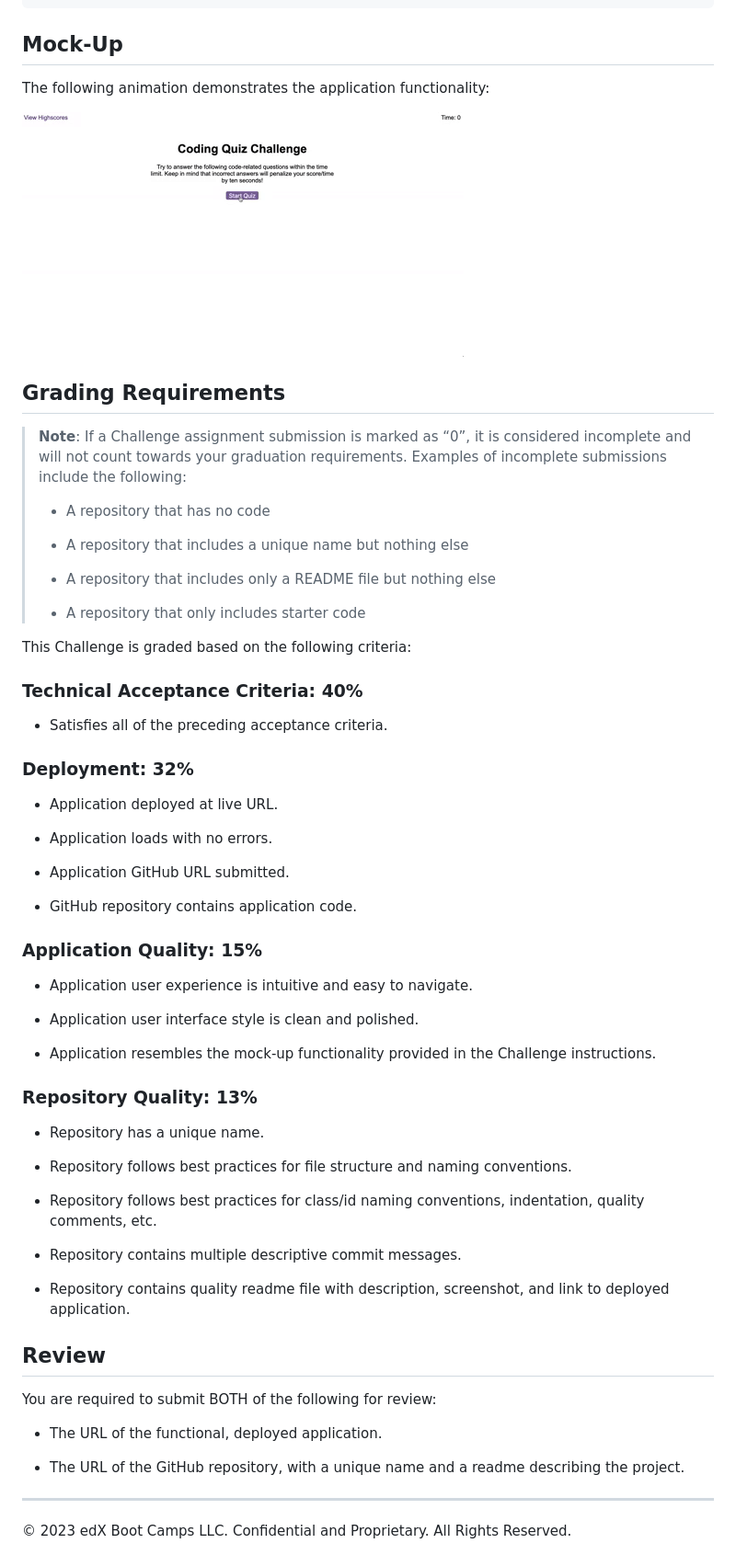
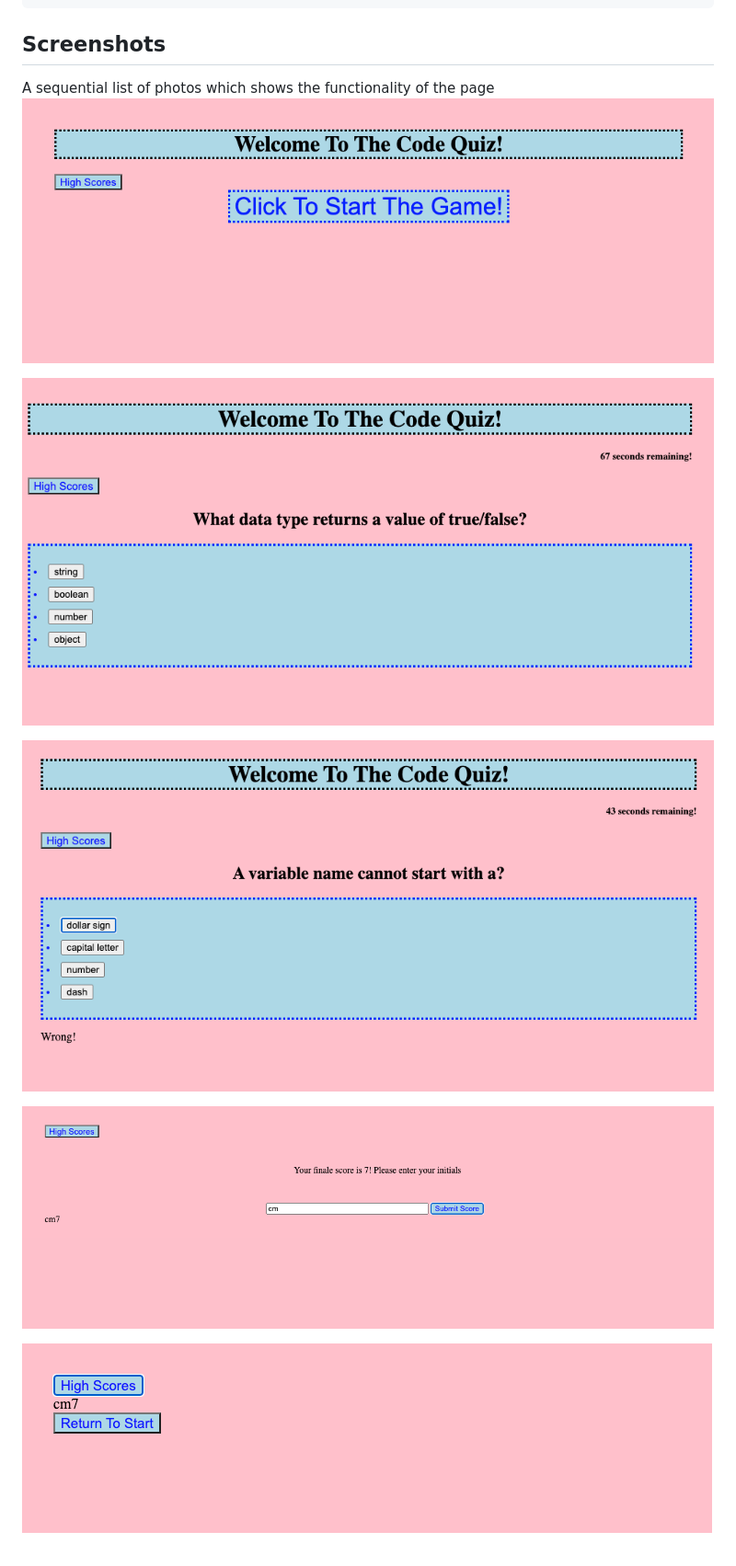
Before and after one commit to cmcnamara15/Coding_Quiz, a Markdown page: README.md, the part around the change printed below. Shown: that part at 92% size. GitHub-like rendering; pictures changed too: Assets/images/screenshot1.png (added), Assets/images/screenshot2.png (added), Assets/images/screenshot3.png (added).

Commit message:
Added comments and updated README

````diff
--- a/README.md
+++ b/README.md
@@ -32,68 +36,15 @@ WHEN the game is over
 THEN I can save my initials and my score
 ```
 
-## Mock-Up
+## Screenshots
 
-The following animation demonstrates the application functionality:
+A sequential list of photos which shows the functionality of the page
+![Start Page](Assets/images/screenshot1.png)
 
-![A user clicks through an interactive coding quiz, then enters initials to save the high score before resetting and starting over.](./Assets/04-web-apis-homework-demo.gif)
+![Questions](Assets/images/screenshot2.png)
 
-## Grading Requirements
+![Questions Continued](Assets/images/screenshot3.png)
 
-> **Note**: If a Challenge assignment submission is marked as “0”, it is considered incomplete and will not count towards your graduation requirements. Examples of incomplete submissions include the following:
->
-> * A repository that has no code
->
-> * A repository that includes a unique name but nothing else
->
-> * A repository that includes only a README file but nothing else
->
-> * A repository that only includes starter code
+![End Game screenshot](Assets/images/screenshot4.png)
 
-This Challenge is graded based on the following criteria:
-
-### Technical Acceptance Criteria: 40%
-
-* Satisfies all of the preceding acceptance criteria.
-
-### Deployment: 32%
-
-* Application deployed at live URL.
-
-* Application loads with no errors.
-
-* Application GitHub URL submitted.
-
-* GitHub repository contains application code.
-
-### Application Quality: 15%
-
-* Application user experience is intuitive and easy to navigate.
-
-* Application user interface style is clean and polished.
-
-* Application resembles the mock-up functionality provided in the Challenge instructions.
-
-### Repository Quality: 13%
-
-* Repository has a unique name.
-
-* Repository follows best practices for file structure and naming conventions.
-
-* Repository follows best practices for class/id naming conventions, indentation, quality comments, etc.
-
-* Repository contains multiple descriptive commit messages.
-
-* Repository contains quality readme file with description, screenshot, and link to deployed application.
-
-## Review
-
-You are required to submit BOTH of the following for review:
-
-* The URL of the functional, deployed application.
-
-* The URL of the GitHub repository, with a unique name and a readme describing the project.
-
----
-
-© 2023 edX Boot Camps LLC. Confidential and Proprietary. All Rights Reserved.
+![High scores](Assets/images/screenshot5.png)
````
Also changed, not shown: other parts of README.md (+5 -1 lines), Assets/images/screenshot.png (added), 4 other files.
